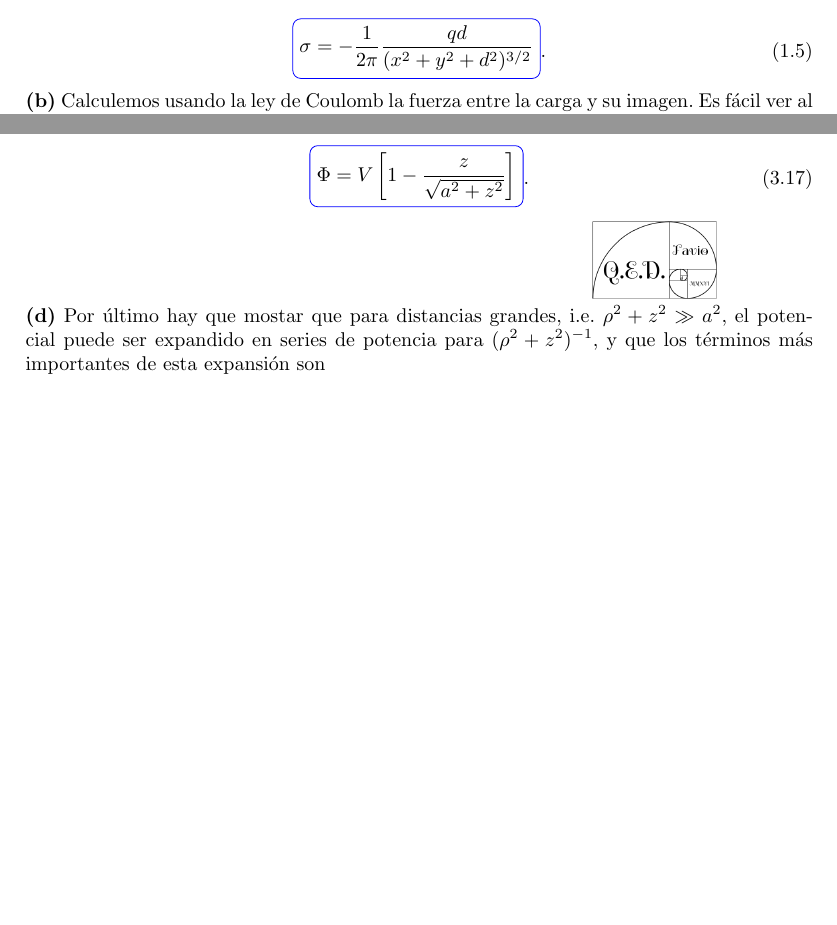
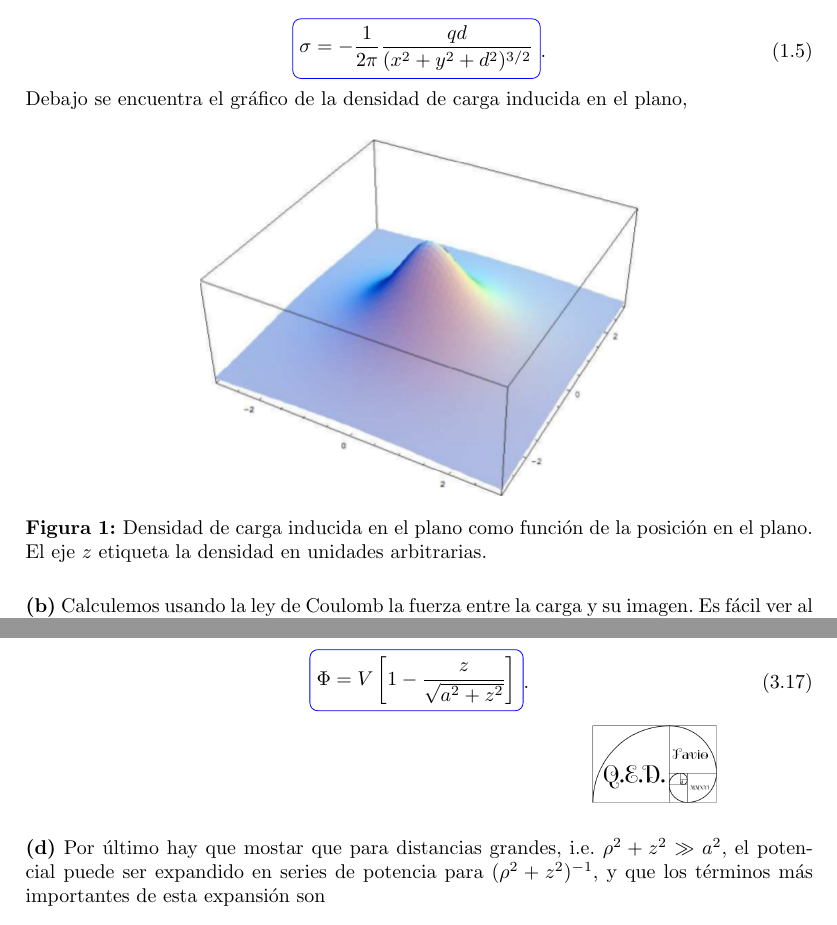
Before and after one commit to FavioVazquez/Electrodinamica-Clasica-PCF, a LaTeX problem sheet (Tarea2/Tarea2.tex): two parts of pages 2 and 8 of 15 before the commit and two parts of pages 2 and 9 of 16 after it, joined at a grey line, cut so that both start at the same text, the shorter picture padded with empty space. Compiled offline with pdfLaTeX.

Commit message:
Fix spacing. Add missing image for problem 1.

```diff
--- a/Tarea2/Tarea2.tex
+++ b/Tarea2/Tarea2.tex
@@ -169,6 +169,15 @@ Y evaluando en $z=0$ obtenemos
  \boxed{\sigma = - \frac{1}{2\pi}\frac{qd}{(x^2+y^2+d^2)^{3/2}}}.
 \end{equation}
 
+Debajo se encuentra el gráfico de la densidad de carga inducida en el plano,
+
+\begin{figure}[H]
+ \center
+ \includegraphics[scale=0.5]{problema1fig1}
+ \caption{Densidad de carga inducida en el plano como función de la posición
+ en el plano. El eje $z$ etiqueta la densidad en unidades arbitrarias.}
+\end{figure}
+
 \textbf{(b)} Calculemos usando la ley de Coulomb la fuerza entre la  carga y
 su imagen. Es fácil ver al usar la ecuación $Q = \int \sigma dA$
 que la carga total inducida es $-q$ \cite{griffiths}, por lo tanto podemos decir que la carga $q$
@@ -606,6 +619,8 @@ y haciendo el cambio de variable $u = \rho'^2 + z^2 \Rightarrow du = 2\rho'd\rho
 
 \hspace{10cm}\includegraphics[scale=0.2]{logoQED}
 
+\vspace{.5cm}
+
 \textbf{(d)} Por último hay que mostar que para distancias grandes,
 i.e. $\rho^2 + z^2 \gg a^2$, el potencial puede ser expandido en series
 de potencia para $(\rho^2 + z^2)^{-1}$, y que los términos más importantes
```
Also changed, not shown: Tarea2/Tarea2.pdf, Tarea2/problema1fig1.png (added), Tarea2/Tarea2.tex (10 more changed lines).
